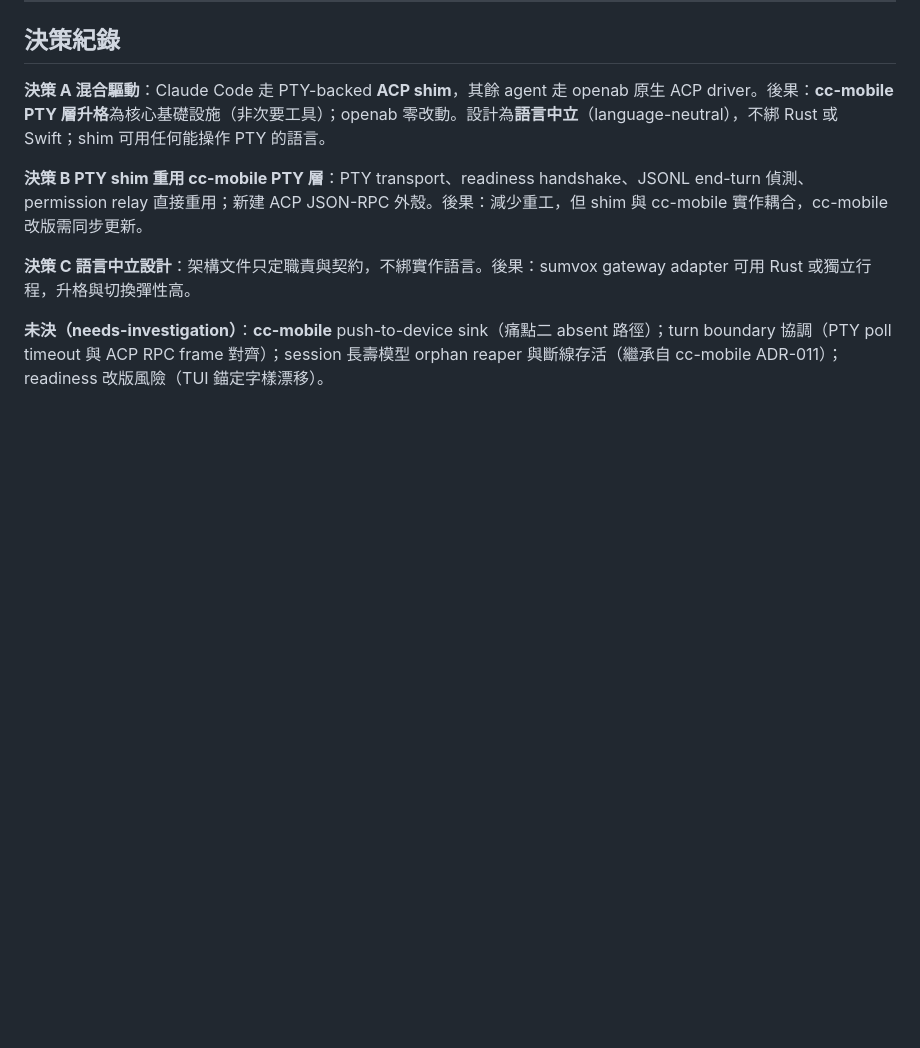
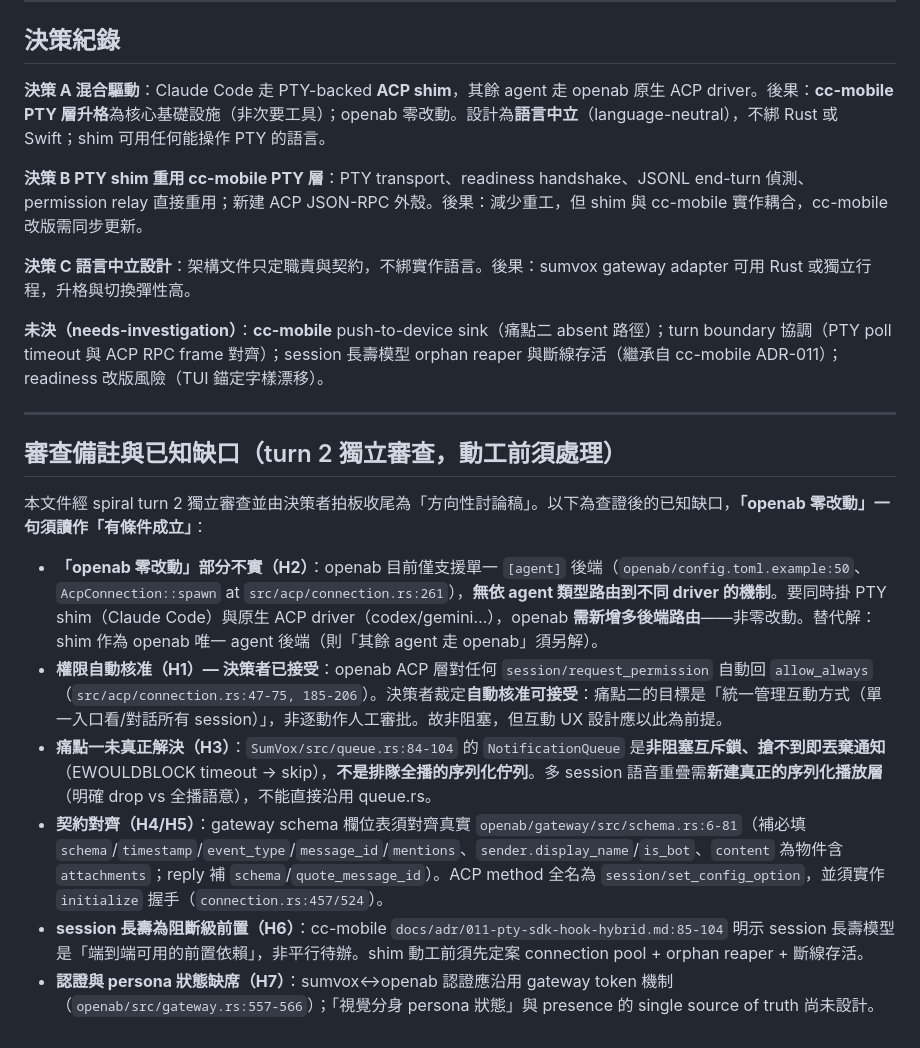
Before and after one commit to musingfox/SumVox, a Markdown page: docs/design/openab-aggregator.md, the part around the change. GitHub-like rendering; blank space fills up the shorter version.

Commit message:
docs(design): record turn-2 review caveats and known gaps
Co-Authored-By: Claude Opus 4.8 (1M context) <noreply@anthropic.com>

```diff
--- a/docs/design/openab-aggregator.md
+++ b/docs/design/openab-aggregator.md
@@ -106,3 +106,16 @@ absent 路徑需留存機制（ring buffer 或持久佇列）避免訊息遺失
 **決策 C 語言中立設計**：架構文件只定職責與契約，不綁實作語言。後果：sumvox gateway adapter 可用 Rust 或獨立行程，升格與切換彈性高。
 
 **未決（needs-investigation）**：**cc-mobile** push-to-device sink（痛點二 absent 路徑）；turn boundary 協調（PTY poll timeout 與 ACP RPC frame 對齊）；session 長壽模型 orphan reaper 與斷線存活（繼承自 cc-mobile ADR-011）；readiness 改版風險（TUI 錨定字樣漂移）。
+
+---
+
+## 審查備註與已知缺口（turn 2 獨立審查，動工前須處理）
+
+本文件經 spiral turn 2 獨立審查並由決策者拍板收尾為「方向性討論稿」。以下為查證後的已知缺口，**「openab 零改動」一句須讀作「有條件成立」**：
+
+- **「openab 零改動」部分不實（H2）**：openab 目前僅支援單一 `[agent]` 後端（`openab/config.toml.example:50`、`AcpConnection::spawn` at `src/acp/connection.rs:261`），**無依 agent 類型路由到不同 driver 的機制**。要同時掛 PTY shim（Claude Code）與原生 ACP driver（codex/gemini…），openab **需新增多後端路由**——非零改動。替代解：shim 作為 openab 唯一 agent 後端（則「其餘 agent 走 openab」須另解）。
+- **權限自動核准（H1）— 決策者已接受**：openab ACP 層對任何 `session/request_permission` 自動回 `allow_always`（`src/acp/connection.rs:47-75, 185-206`）。決策者裁定**自動核准可接受**：痛點二的目標是「統一管理互動方式（單一入口看/對話所有 session）」，非逐動作人工審批。故非阻塞，但互動 UX 設計應以此為前提。
+- **痛點一未真正解決（H3）**：`SumVox/src/queue.rs:84-104` 的 `NotificationQueue` 是**非阻塞互斥鎖、搶不到即丟棄通知**（EWOULDBLOCK timeout → skip），**不是排隊全播的序列化佇列**。多 session 語音重疊需**新建真正的序列化播放層**（明確 drop vs 全播語意），不能直接沿用 queue.rs。
+- **契約對齊（H4/H5）**：gateway schema 欄位表須對齊真實 `openab/gateway/src/schema.rs:6-81`（補必填 `schema`/`timestamp`/`event_type`/`message_id`/`mentions`、`sender.display_name`/`is_bot`、`content` 為物件含 `attachments`；reply 補 `schema`/`quote_message_id`）。ACP method 全名為 `session/set_config_option`，並須實作 `initialize` 握手（`connection.rs:457/524`）。
+- **session 長壽為阻斷級前置（H6）**：cc-mobile `docs/adr/011-pty-sdk-hook-hybrid.md:85-104` 明示 session 長壽模型是「端到端可用的前置依賴」，非平行待辦。shim 動工前須先定案 connection pool + orphan reaper + 斷線存活。
+- **認證與 persona 狀態缺席（H7）**：sumvox↔openab 認證應沿用 gateway token 機制（`openab/src/gateway.rs:557-566`）；「視覺分身 persona 狀態」與 presence 的 single source of truth 尚未設計。
```
